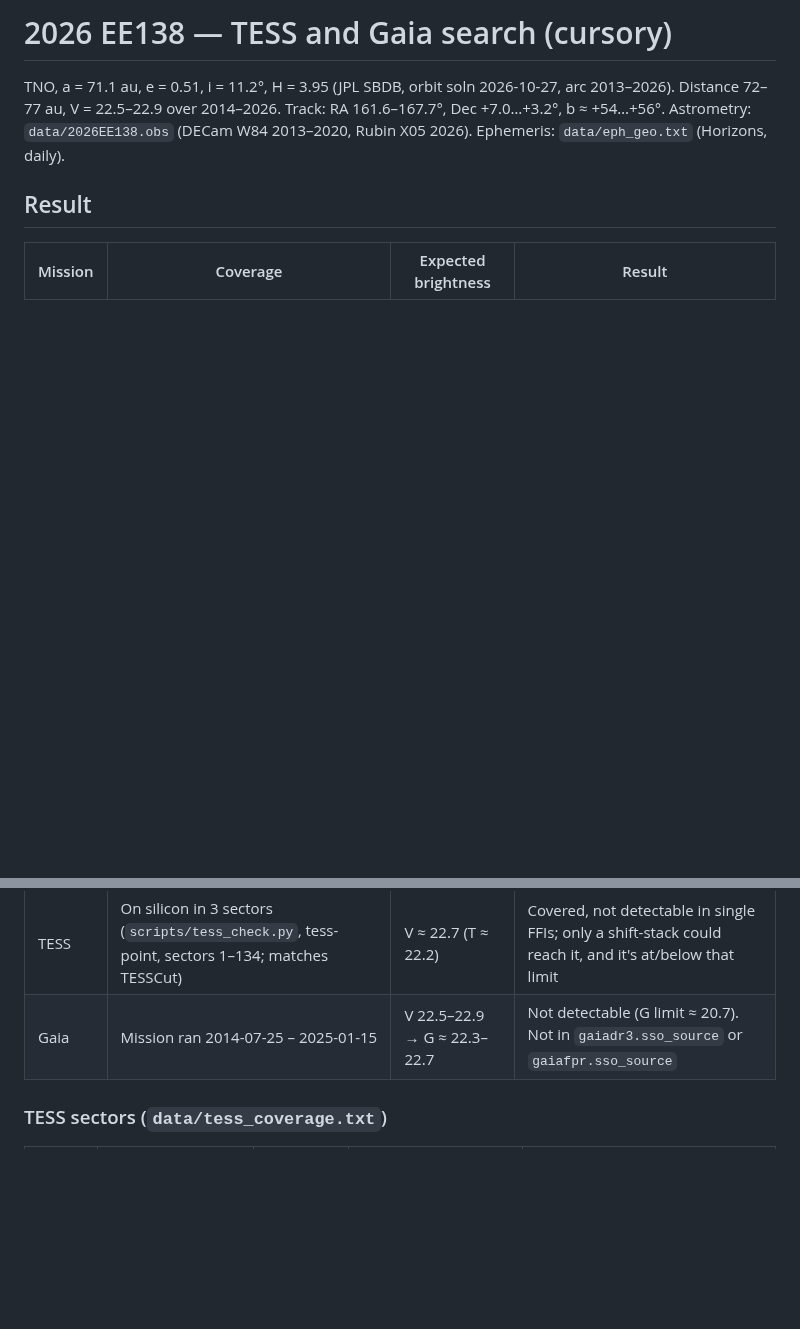
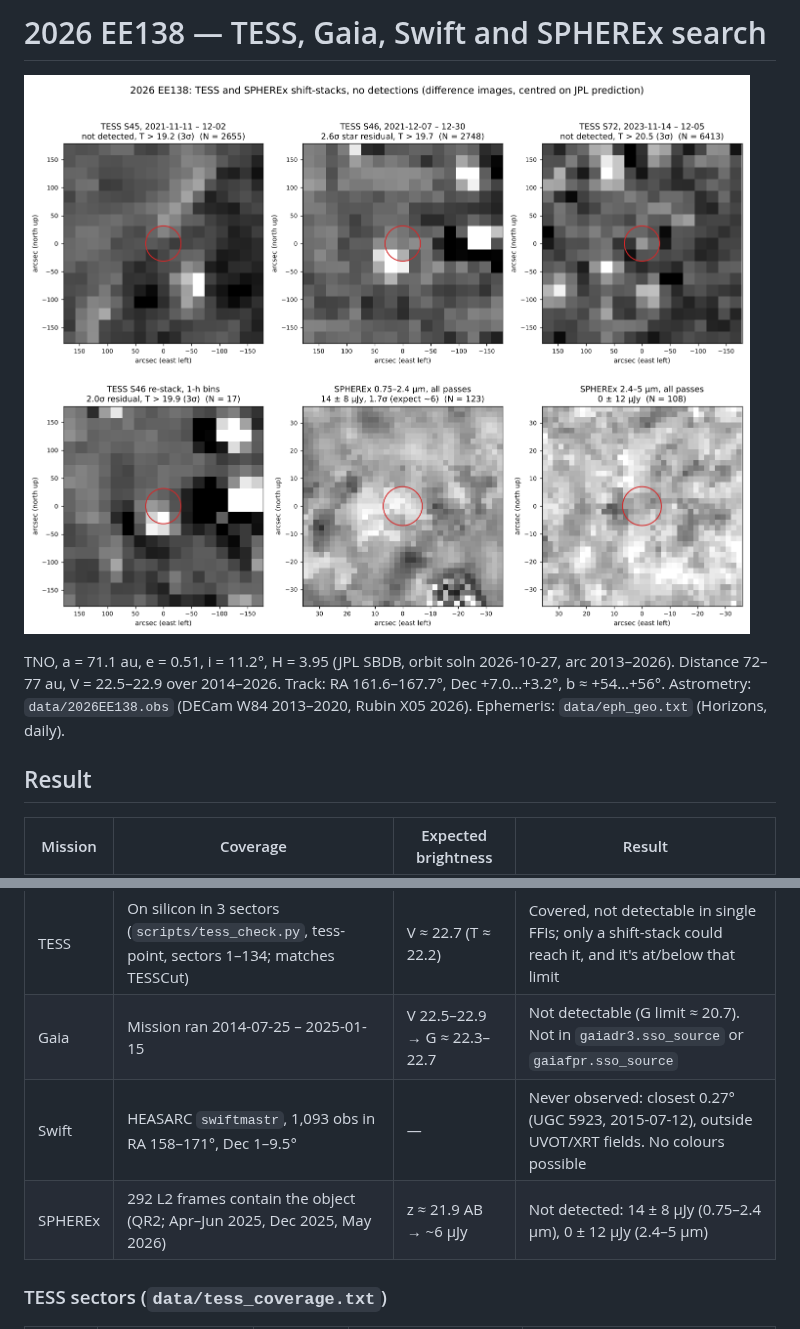
Before and after one commit to eagnespuerto/random-unsorted-cloud-stuff, a Markdown page: tess-gaia-2026EE138/README.md, 2 parts joined by grey strips. Drawn GitHub-style; pictures changed too: tess-gaia-2026EE138/stamp_grid_2026EE138.png; blank space fills up the shorter version.

Commit message:
Add SPHEREx photometry, Swift result and final stamp grid for 2026 EE138
Co-Authored-By: Claude Opus 5.5 <noreply@anthropic.com>
Claude-Session: https://claude.ai/code/session_01AZ8tB1QmFNCc9Wz7Qxv6n1

```diff
--- a/tess-gaia-2026EE138/README.md
+++ b/tess-gaia-2026EE138/README.md
@@ -1,4 +1,6 @@
-# 2026 EE138 — TESS and Gaia search (cursory)
+# 2026 EE138 — TESS, Gaia, Swift and SPHEREx search
+
+![TESS and SPHEREx stacks](stamp_grid_2026EE138.png)
 
 TNO, a = 71.1 au, e = 0.51, i = 11.2°, H = 3.95 (JPL SBDB, orbit soln 2026-10-27, arc 2013–2026).
 Distance 72–77 au, V = 22.5–22.9 over 2014–2026. Track: RA 161.6–167.7°, Dec +7.0…+3.2°, b ≈ +54…+56°.
@@ -10,6 +12,8 @@ Astrometry: `data/2026EE138.obs` (DECam W84 2013–2020, Rubin X05 2026). Epheme
 |---|---|---|---|
 | TESS | On silicon in 3 sectors (`scripts/tess_check.py`, tess-point, sectors 1–134; matches TESSCut) | V ≈ 22.7 (T ≈ 22.2) | Covered, not detectable in single FFIs; only a shift-stack could reach it, and it's at/below that limit |
 | Gaia | Mission ran 2014-07-25 – 2025-01-15 | V 22.5–22.9 → G ≈ 22.3–22.7 | Not detectable (G limit ≈ 20.7). Not in `gaiadr3.sso_source` or `gaiafpr.sso_source` |
+| Swift | HEASARC `swiftmastr`, 1,093 obs in RA 158–171°, Dec 1–9.5° | — | Never observed: closest 0.27° (UGC 5923, 2015-07-12), outside UVOT/XRT fields. No colours possible |
+| SPHEREx | 292 L2 frames contain the object (QR2; Apr–Jun 2025, Dec 2025, May 2026) | z ≈ 21.9 AB → ~6 µJy | Not detected: 14 ± 8 µJy (0.75–2.4 µm), 0 ± 12 µJy (2.4–5 µm) |
 
 ### TESS sectors (`data/tess_coverage.txt`)
 
```
Also changed, not shown: other parts of tess-gaia-2026EE138/README.md (+20 -0 lines), 3 other files.
